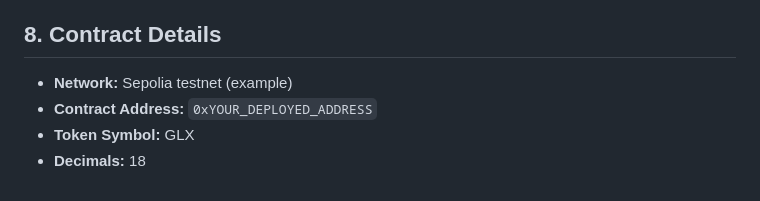
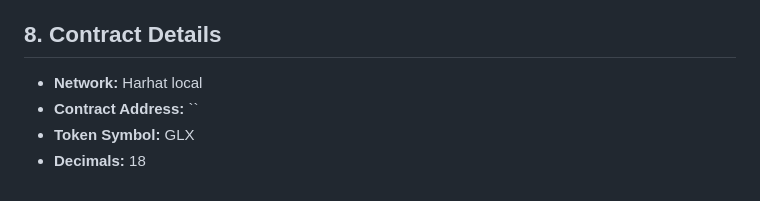
Before and after one commit to Zaminraza1245/Blockchain-Galaxy-Explorer-dApp, a Markdown page: README.md, the part around the change. GitHub-like rendering.

```diff
--- a/README.md
+++ b/README.md
@@ -117,7 +117,7 @@ const CONTRACT_ADDRESS = "0xYOUR_DEPLOYED_ADDRESS";
 
 ## 8. Contract Details
 
-- **Network:** Sepolia testnet (example)
-- **Contract Address:** `0xYOUR_DEPLOYED_ADDRESS`
+- **Network:** Harhat local
+- **Contract Address:** ``
 - **Token Symbol:** GLX
 - **Decimals:** 18
```
